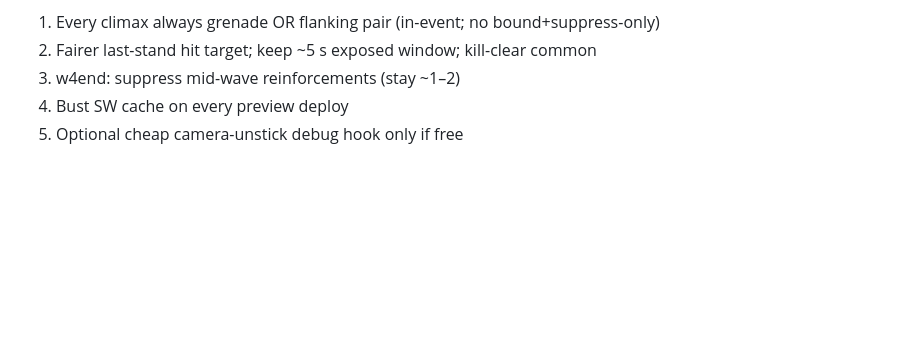
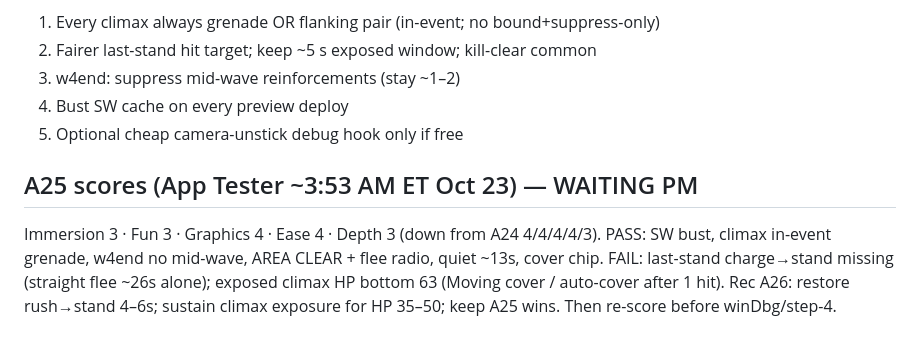
Before and after one commit to zstockbotmn/sandstorm, a Markdown page: notes/QUEUE.md, the part around the change. GitHub-like rendering; blank space fills up the shorter version.

Commit message:
docs: A25 scores (Immersion/Fun 3) — wait PM on A26

```diff
--- a/notes/QUEUE.md
+++ b/notes/QUEUE.md
@@ -207,3 +207,9 @@ Thin polish, no new systems. After scores hold 4+ → winDbg → step-4 rooms /
 3. w4end: suppress mid-wave reinforcements (stay ~1–2)
 4. Bust SW cache on every preview deploy
 5. Optional cheap camera-unstick debug hook only if free
+
+## A25 scores (App Tester ~3:53 AM ET Oct 23) — WAITING PM
+Immersion 3 · Fun 3 · Graphics 4 · Ease 4 · Depth 3 (down from A24 4/4/4/4/3).
+PASS: SW bust, climax in-event grenade, w4end no mid-wave, AREA CLEAR + flee radio, quiet ~13s, cover chip.
+FAIL: last-stand charge→stand missing (straight flee ~26s alone); exposed climax HP bottom 63 (Moving cover / auto-cover after 1 hit).
+Rec A26: restore rush→stand 4–6s; sustain climax exposure for HP 35–50; keep A25 wins. Then re-score before winDbg/step-4.
```
